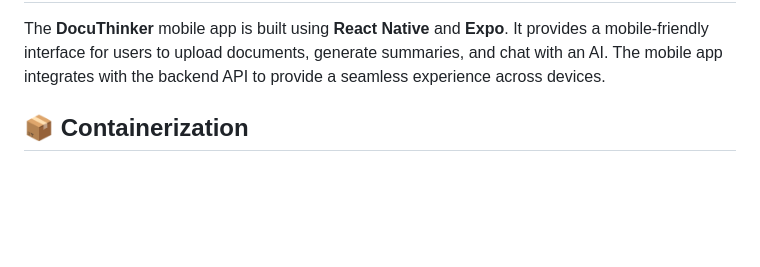
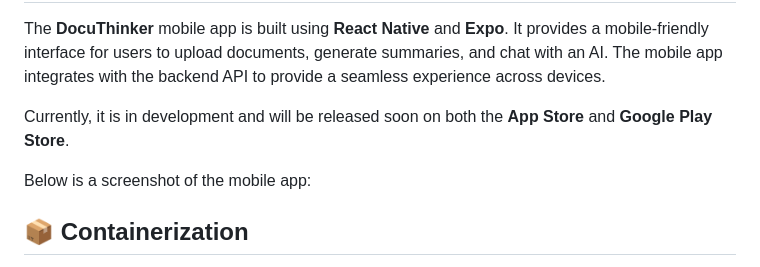
Before and after one commit to Derek-miranda/DocuThinker-AI, a Markdown page: README.md, the part around the change. Rendered like a GitHub page; blank space fills up the shorter version.

Commit message:
Final: App Working & React FE Done

```diff
--- a/README.md
+++ b/README.md
@@ -514,6 +514,10 @@ The backend APIs uses centralized error handling to capture and log errors. Resp
 
 The **DocuThinker** mobile app is built using **React Native** and **Expo**. It provides a mobile-friendly interface for users to upload documents, generate summaries, and chat with an AI. The mobile app integrates with the backend API to provide a seamless experience across devices.
 
+Currently, it is in development and will be released soon on both the **App Store** and **Google Play Store**.
+
+Below is a screenshot of the mobile app:
+
 
 
 <h2 id="containerization">📦 Containerization</h2>
```
